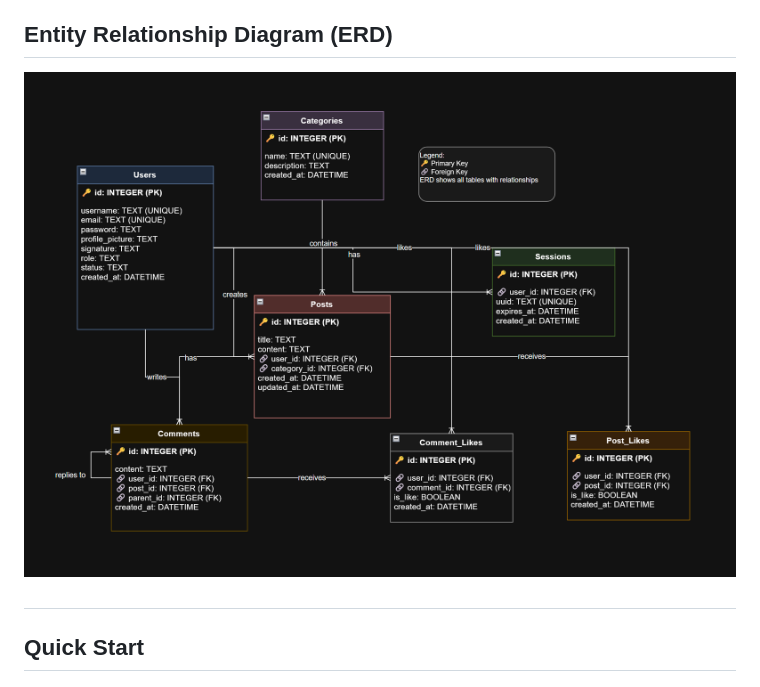
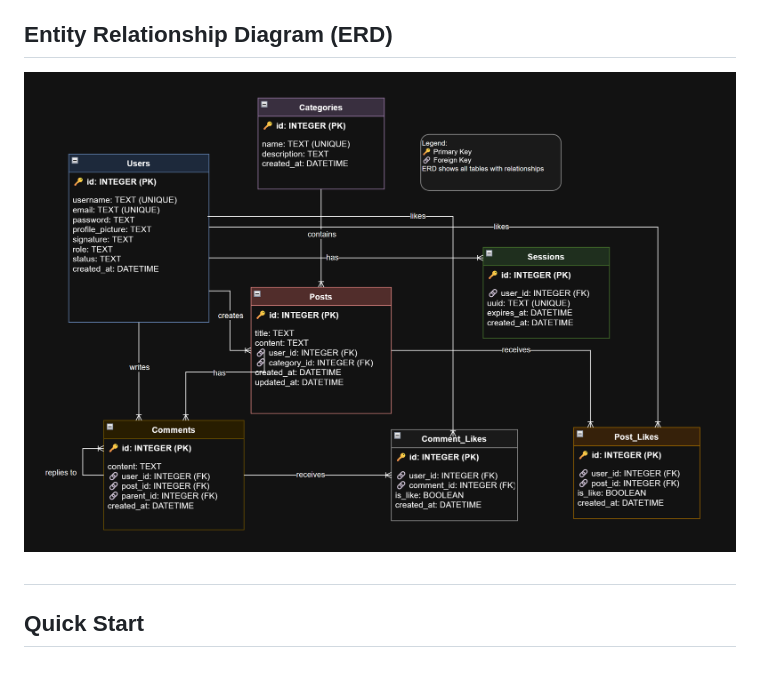
Before and after one commit to joro11111/forum, a Markdown page: README.md, the part around the change. GitHub-like rendering; pictures changed too: static/database_erd.jpg (deleted), static/database_erd2.jpg (added).

Commit message:
erd2

```diff
--- a/README.md
+++ b/README.md
@@ -24,7 +24,7 @@ A web forum application for the Literary Lions book club to facilitate online di
 
 ## Entity Relationship Diagram (ERD)
 
-![Database ERD](static/database_erd.jpg)
+![Database ERD](static/database_erd2.jpg)
 ##
 
 
```
